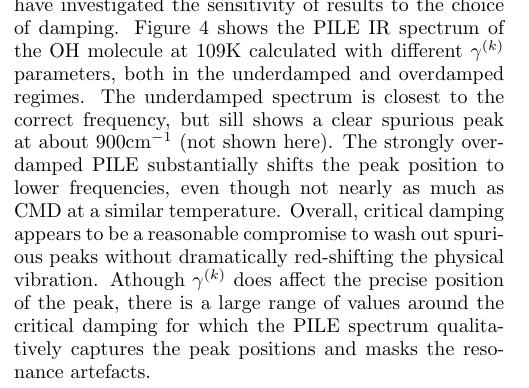
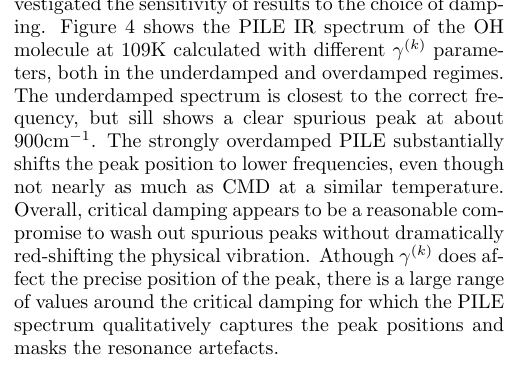
Before and after one commit to mahrossi/pilepaper, a LaTeX paper (text.tex): part of one column of page 3 of 6, cut so that both start at the same text. Compiled offline with pdfLaTeX.

Commit message:
new fig. 4

```diff
--- a/text.tex
+++ b/text.tex
@@ -416,7 +416,7 @@ results to the choice of damping. Figure \ref{fig:oh-rpmd-pile-dampings}
 shows the PILE IR spectrum of the OH molecule at 109K calculated with different
 $\gamma^{(k)}$ parameters, both in the underdamped and overdamped regimes.
 The underdamped spectrum is closest to the correct frequency,
-but sill shows a clear spurious peak at about 900cm$^{-1}$ (not shown here).
+but sill shows a clear spurious peak at about 900cm$^{-1}$.
 The strongly overdamped PILE substantially shifts the peak position to lower
 frequencies, even though not nearly as much as CMD at a similar temperature.
 Overall, critical damping appears to be a reasonable compromise to wash out
```
Also changed, not shown: figures/oh_rpmdvspiledampings_109K.pdf, text.tex (2 more changed lines), 1 other file.
